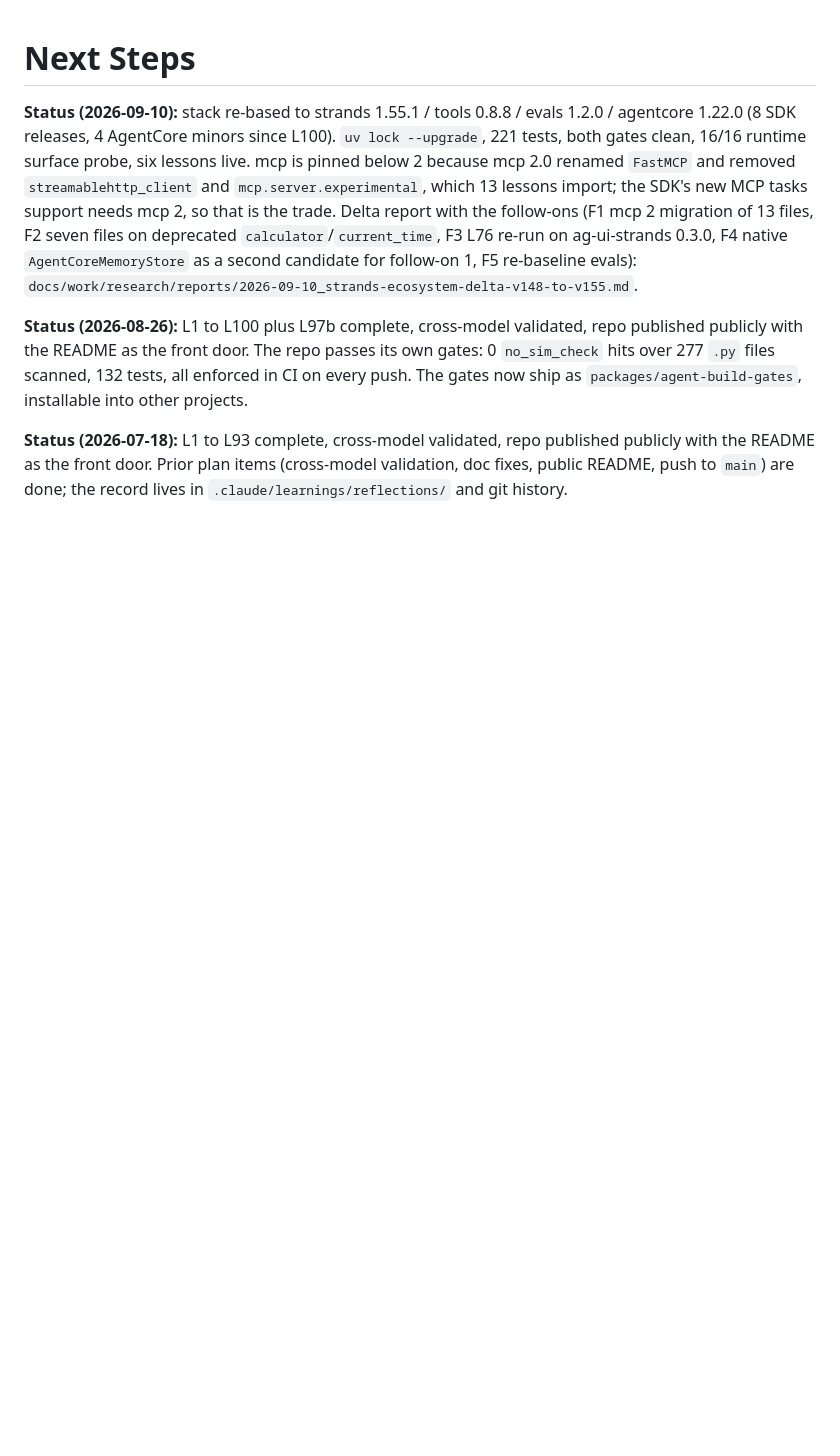
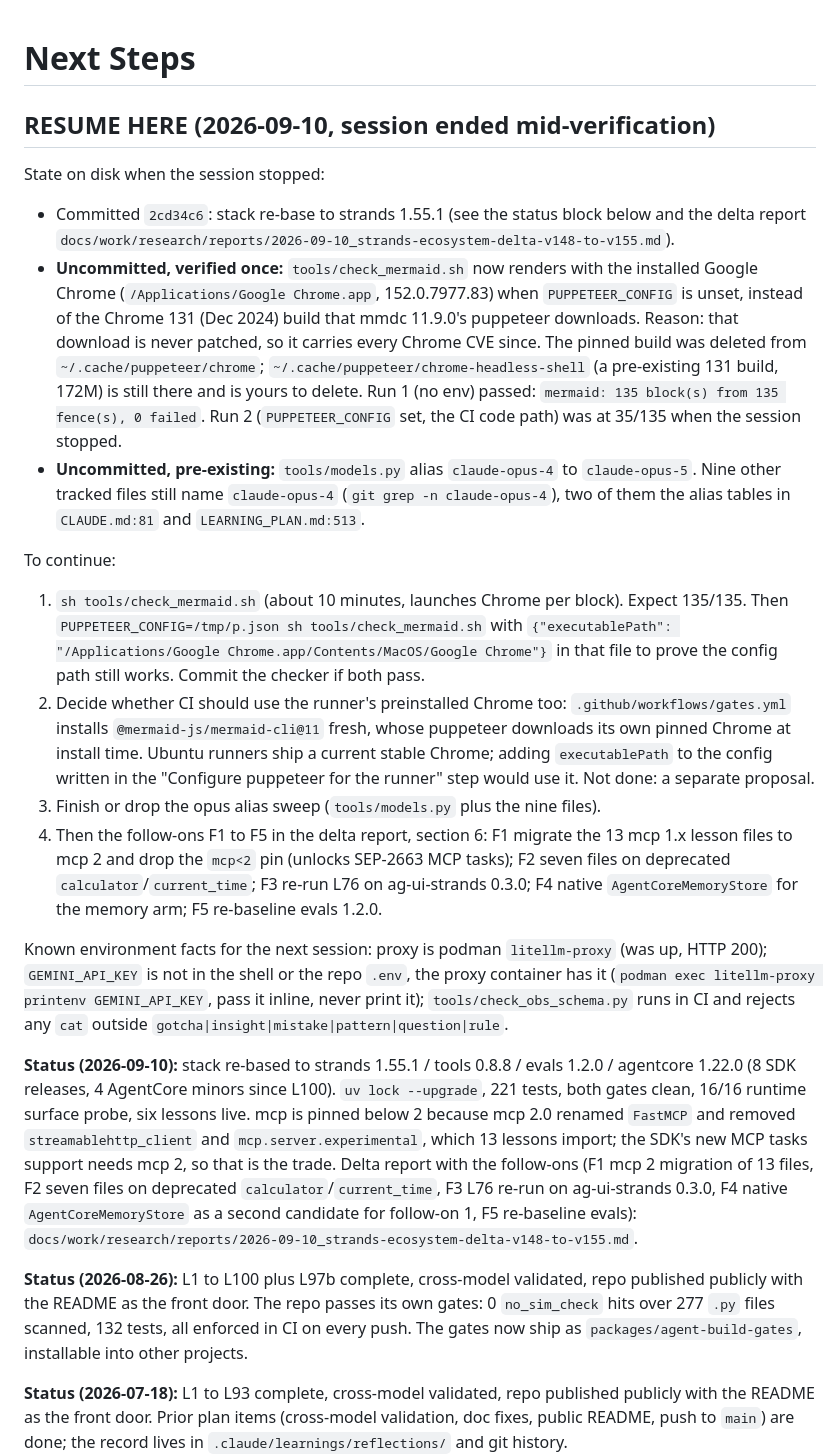
Before and after one commit to snymanpaul/aws_agent_1, a Markdown page: NEXT_STEPS_PLAN.md, the part around the change. GitHub-like rendering; blank space fills up the shorter version.

Commit message:
Write the resume point for the mermaid renderer and alias work
The mermaid checker change (render with the installed Google Chrome instead of
puppeteer's pinned, never-patched Chrome 131 download) is verified on one of its two
paths and left uncommitted on purpose; the plan records the exact state, the second
verification to run, and the follow-ons from the v1.48 to v1.55 delta report.

```diff
--- a/NEXT_STEPS_PLAN.md
+++ b/NEXT_STEPS_PLAN.md
@@ -1,4 +1,45 @@
 # Next Steps
+
+## RESUME HERE (2026-09-10, session ended mid-verification)
+
+State on disk when the session stopped:
+
+- Committed `2cd34c6`: stack re-base to strands 1.55.1 (see the status block below and the delta
+  report `docs/work/research/reports/2026-09-10_strands-ecosystem-delta-v148-to-v155.md`).
+- **Uncommitted, verified once:** `tools/check_mermaid.sh` now renders with the installed
+  Google Chrome (`/Applications/Google Chrome.app`, 152.0.7977.83) when `PUPPETEER_CONFIG` is unset,
+  instead of the Chrome 131 (Dec 2024) build that mmdc 11.9.0's puppeteer downloads. Reason:
+  that download is never patched, so it carries every Chrome CVE since. The pinned build was
+  deleted from `~/.cache/puppeteer/chrome`; `~/.cache/puppeteer/chrome-headless-shell` (a
+  pre-existing 131 build, 172M) is still there and is yours to delete.
+  Run 1 (no env) passed: `mermaid: 135 block(s) from 135 fence(s), 0 failed`. Run 2
+  (`PUPPETEER_CONFIG` set, the CI code path) was at 35/135 when the session stopped.
+- **Uncommitted, pre-existing:** `tools/models.py` alias `claude-opus-4` to `claude-opus-5`.
+  Nine other tracked files still name `claude-opus-4` (`git grep -n claude-opus-4`), two of
+  them the alias tables in `CLAUDE.md:81` and `LEARNING_PLAN.md:513`.
+
+To continue:
+
+1. `sh tools/check_mermaid.sh` (about 10 minutes, launches Chrome per block). Expect 135/135.
+   Then `PUPPETEER_CONFIG=/tmp/p.json sh tools/check_mermaid.sh` with
+   `{"executablePath": "/Applications/Google Chrome.app/Contents/MacOS/Google Chrome"}` in
+   that file to prove the config path still works. Commit the checker if both pass.
+2. Decide whether CI should use the runner's preinstalled Chrome too: `.github/workflows/gates.yml`
+   installs `@mermaid-js/mermaid-cli@11` fresh, whose puppeteer downloads its own pinned Chrome
+   at install time. Ubuntu runners ship a current stable Chrome; adding `executablePath` to the
+   config written in the "Configure puppeteer for the runner" step would use it. Not done: a
+   separate proposal.
+3. Finish or drop the opus alias sweep (`tools/models.py` plus the nine files).
+4. Then the follow-ons F1 to F5 in the delta report, section 6: F1 migrate the 13 mcp 1.x lesson
+   files to mcp 2 and drop the `mcp<2` pin (unlocks SEP-2663 MCP tasks); F2 seven files on
+   deprecated `calculator`/`current_time`; F3 re-run L76 on ag-ui-strands 0.3.0; F4 native
+   `AgentCoreMemoryStore` for the memory arm; F5 re-baseline evals 1.2.0.
+
+Known environment facts for the next session: proxy is podman `litellm-proxy` (was up, HTTP 200);
+`GEMINI_API_KEY` is not in the shell or the repo `.env`, the proxy container has it
+(`podman exec litellm-proxy printenv GEMINI_API_KEY`, pass it inline, never print it);
+`tools/check_obs_schema.py` runs in CI and rejects any `cat` outside
+`gotcha|insight|mistake|pattern|question|rule`.
 
 **Status (2026-09-10):** stack re-based to strands 1.55.1 / tools 0.8.8 / evals 1.2.0 / agentcore 1.22.0
 (8 SDK releases, 4 AgentCore minors since L100). `uv lock --upgrade`, 221 tests, both gates clean, 16/16
```
